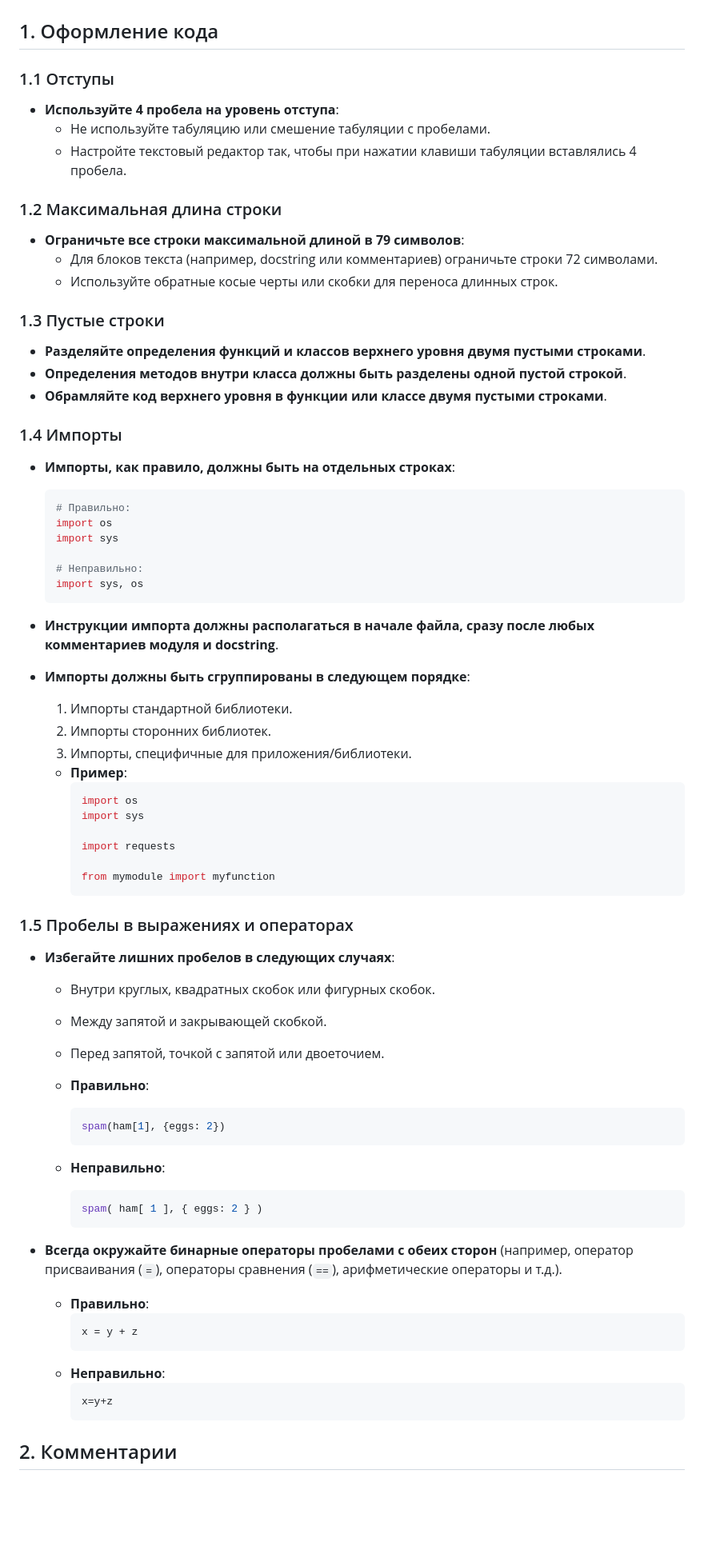
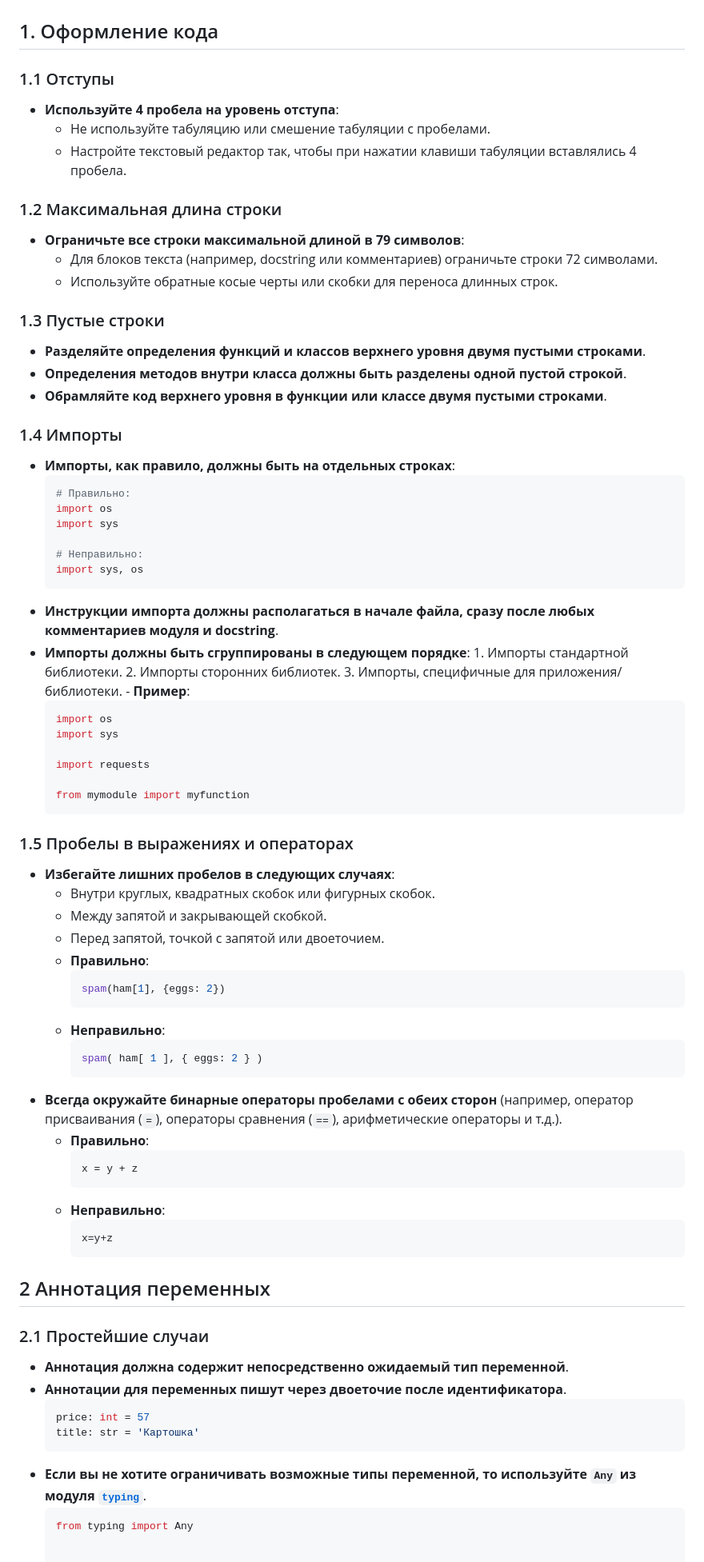
Before and after one commit to LumbaBalumba/school57_prog, a Markdown page: codestyle.md, the part around one of its changes. Shown at 80% size. GitHub-like rendering; blank space fills up the shorter version.

````diff
--- a/codestyle.md
+++ b/codestyle.md
@@ -1,22 +1,18 @@
 # Руководство по стилю кода Python в соответствии с PEP8
 
 ## 1. Оформление кода
-
 ### 1.1 Отступы
 - **Используйте 4 пробела на уровень отступа**:
-  - Не используйте табуляцию или смешение табуляции с пробелами.
-  - Настройте текстовый редактор так, чтобы при нажатии клавиши табуляции вставлялись 4 пробела.
-
+	- Не используйте табуляцию или смешение табуляции с пробелами.
+	- Настройте текстовый редактор так, чтобы при нажатии клавиши табуляции вставлялись 4 пробела.
 ### 1.2 Максимальная длина строки
 - **Ограничьте все строки максимальной длиной в 79 символов**:
-  - Для блоков текста (например, docstring или комментариев) ограничьте строки 72 символами.
-  - Используйте обратные косые черты или скобки для переноса длинных строк.
-
+	- Для блоков текста (например, docstring или комментариев) ограничьте строки 72 символами.
+	- Используйте обратные косые черты или скобки для переноса длинных строк.
 ### 1.3 Пустые строки
 - **Разделяйте определения функций и классов верхнего уровня двумя пустыми строками**.
 - **Определения методов внутри класса должны быть разделены одной пустой строкой**.
 - **Обрамляйте код верхнего уровня в функции или классе двумя пустыми строками**.
-
 ### 1.4 Импорты
 - **Импорты, как правило, должны быть на отдельных строках**:
   ```python
@@ -29,11 +25,10 @@
   ```
 - **Инструкции импорта должны располагаться в начале файла, сразу после любых комментариев модуля и docstring**.
 - **Импорты должны быть сгруппированы в следующем порядке**:
-  1. Импорты стандартной библиотеки.
-  2. Импорты сторонних библиотек.
-  3. Импорты, специфичные для приложения/библиотеки.
-
-  - **Пример**:
+	  1. Импорты стандартной библиотеки.
+	  2. Импорты сторонних библиотек.
+	  3. Импорты, специфичные для приложения/библиотеки.
+	  - **Пример**:
     ```python
     import os
     import sys
@@ -42,13 +37,11 @@
 
     from mymodule import myfunction
     ```
-
 ### 1.5 Пробелы в выражениях и операторах
 - **Избегайте лишних пробелов в следующих случаях**:
-  - Внутри круглых, квадратных скобок или фигурных скобок.
-  - Между запятой и закрывающей скобкой.
-  - Перед запятой, точкой с запятой или двоеточием.
-
+	- Внутри круглых, квадратных скобок или фигурных скобок.
+	- Между запятой и закрывающей скобкой.
+	- Перед запятой, точкой с запятой или двоеточием.
   - **Правильно**:
     ```python
     spam(ham[1], {eggs: 2})
@@ -57,9 +50,7 @@
     ```python
     spam( ham[ 1 ], { eggs: 2 } )
     ```
-
 - **Всегда окружайте бинарные операторы пробелами с обеих сторон** (например, оператор присваивания (`=`), операторы сравнения (`==`), арифметические операторы и т.д.).
-
   - **Правильно**:
     ```python
     x = y + z
@@ -68,6 +59,16 @@
     ```python
     x=y+z
     ```
+## 2 Аннотация переменных
+### 2.1 Простейшие случаи
+- **Аннотация должна содержит непосредственно ожидаемый тип переменной**.
+- **Аннотации для переменных пишут через двоеточие после идентификатора**.
+  ```python
+  price: int = 57
+  title: str = 'Картошка'
+  ```
+- **Если вы не хотите ограничивать возможные типы переменной, то используйте `Any` из модуля [`typing`](https://docs.python.org/3/library/typing.html)**.
+  ```python
+  from typing import Any
 
-## 2. Комментарии
 
````
Also changed, not shown: other parts of codestyle.md (+86 -43 lines).
